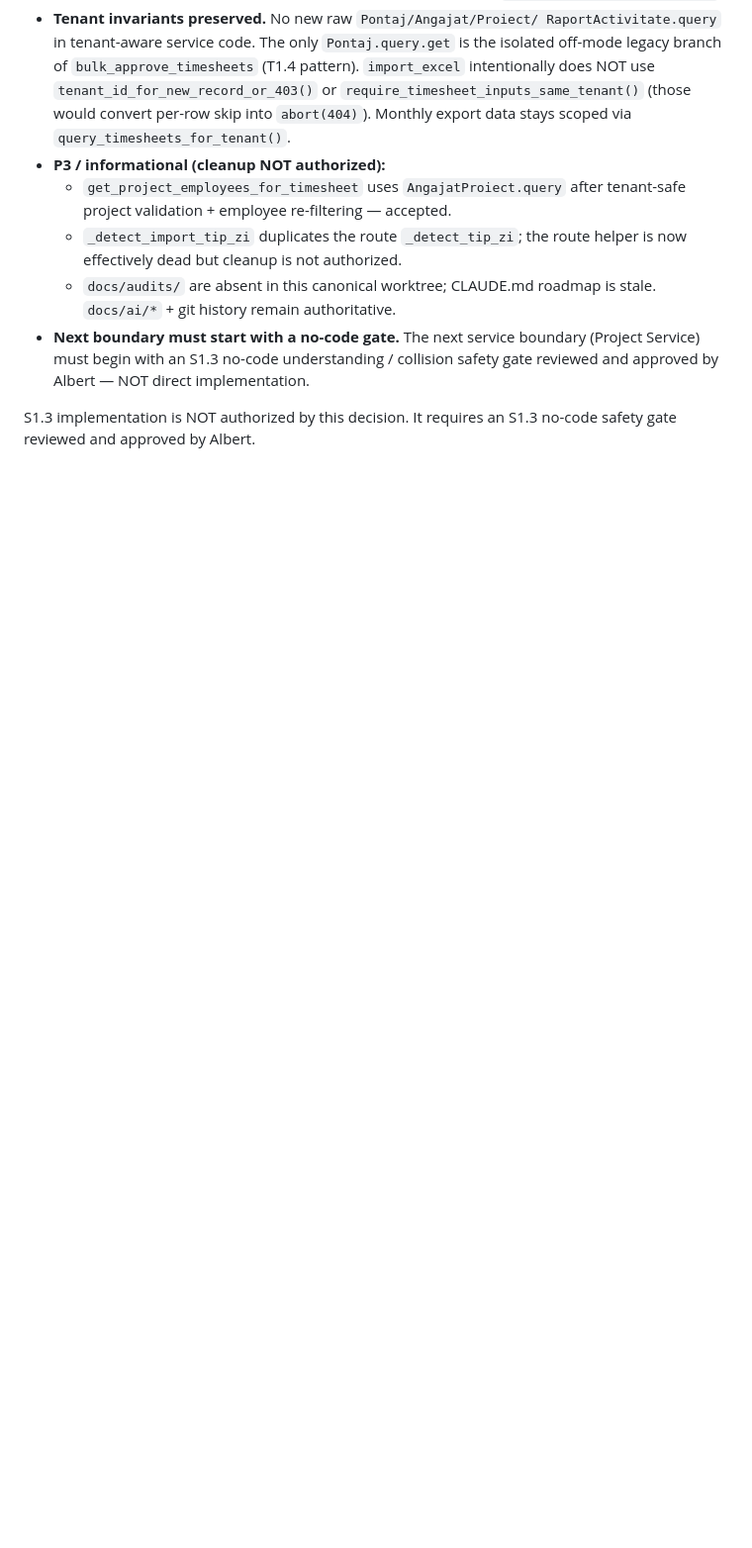
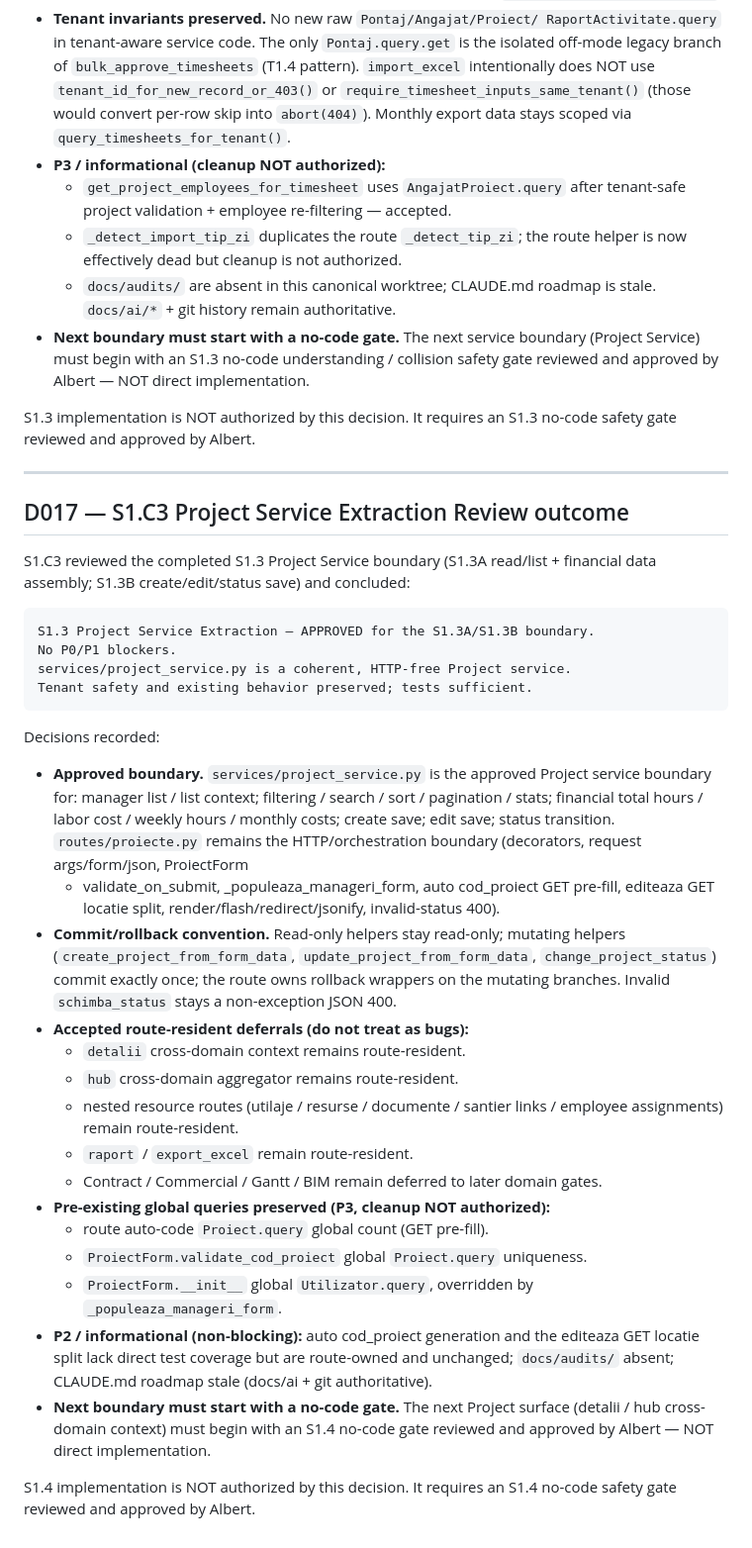
Before and after one commit to qzyk/workforce, a Markdown page: docs/ai/DECISIONS_LOG.md, the part around the change. Shown at 99% size. Rendered like a GitHub page; blank space fills up the shorter version.

Commit message:
Update AI coordination state after S1.C3 review
Co-Authored-By: Claude Sonnet 4.6 <noreply@anthropic.com>

````diff
--- a/docs/ai/DECISIONS_LOG.md
+++ b/docs/ai/DECISIONS_LOG.md
@@ -276,3 +276,53 @@ Decisions recorded:
 
 S1.3 implementation is NOT authorized by this decision. It requires an S1.3
 no-code safety gate reviewed and approved by Albert.
+
+---
+
+## D017 — S1.C3 Project Service Extraction Review outcome
+
+S1.C3 reviewed the completed S1.3 Project Service boundary (S1.3A read/list +
+financial data assembly; S1.3B create/edit/status save) and concluded:
+
+```text
+S1.3 Project Service Extraction — APPROVED for the S1.3A/S1.3B boundary.
+No P0/P1 blockers.
+services/project_service.py is a coherent, HTTP-free Project service.
+Tenant safety and existing behavior preserved; tests sufficient.
+```
+
+Decisions recorded:
+
+- **Approved boundary.** `services/project_service.py` is the approved Project
+  service boundary for: manager list / list context; filtering / search / sort /
+  pagination / stats; financial total hours / labor cost / weekly hours / monthly
+  costs; create save; edit save; status transition. `routes/proiecte.py` remains
+  the HTTP/orchestration boundary (decorators, request args/form/json, ProiectForm
+  + validate_on_submit, _populeaza_manageri_form, auto cod_proiect GET pre-fill,
+  editeaza GET locatie split, render/flash/redirect/jsonify, invalid-status 400).
+- **Commit/rollback convention.** Read-only helpers stay read-only; mutating
+  helpers (`create_project_from_form_data`, `update_project_from_form_data`,
+  `change_project_status`) commit exactly once; the route owns rollback wrappers
+  on the mutating branches. Invalid `schimba_status` stays a non-exception JSON 400.
+- **Accepted route-resident deferrals (do not treat as bugs):**
+  - `detalii` cross-domain context remains route-resident.
+  - `hub` cross-domain aggregator remains route-resident.
+  - nested resource routes (utilaje / resurse / documente / santier links /
+    employee assignments) remain route-resident.
+  - `raport` / `export_excel` remain route-resident.
+  - Contract / Commercial / Gantt / BIM remain deferred to later domain gates.
+- **Pre-existing global queries preserved (P3, cleanup NOT authorized):**
+  - route auto-code `Proiect.query` global count (GET pre-fill).
+  - `ProiectForm.validate_cod_proiect` global `Proiect.query` uniqueness.
+  - `ProiectForm.__init__` global `Utilizator.query`, overridden by
+    `_populeaza_manageri_form`.
+- **P2 / informational (non-blocking):** auto cod_proiect generation and the
+  editeaza GET locatie split lack direct test coverage but are route-owned and
+  unchanged; `docs/audits/` absent; CLAUDE.md roadmap stale (docs/ai + git
+  authoritative).
+- **Next boundary must start with a no-code gate.** The next Project surface
+  (detalii / hub cross-domain context) must begin with an S1.4 no-code gate
+  reviewed and approved by Albert — NOT direct implementation.
+
+S1.4 implementation is NOT authorized by this decision. It requires an S1.4
+no-code safety gate reviewed and approved by Albert.
````
Also changed, not shown: docs/ai/CURRENT_TASK.md (+88 -83 lines), docs/ai/PROJECT_STATE.md (+39 -19 lines).
